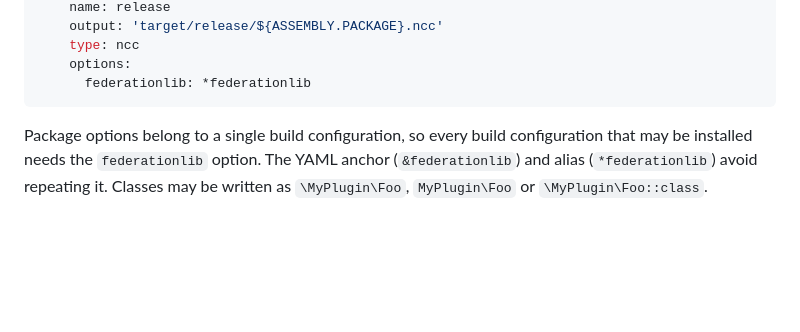
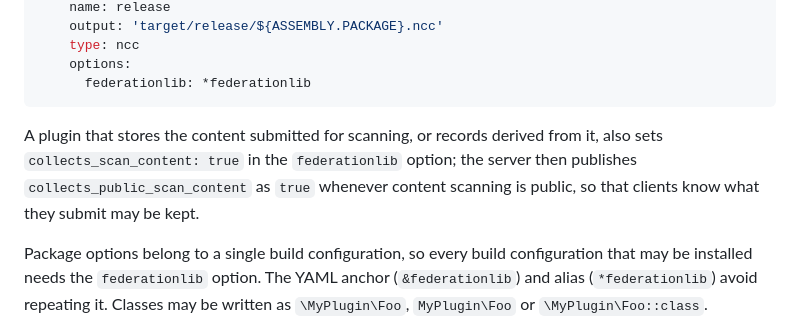
Before and after one commit to nosial/FederationLib, a Markdown page: PLUGINS.md, the part around the change. GitHub-like rendering; blank space fills up the shorter version.

Commit message:
Documented `collects_scan_content` and `collects_public_scan_content` plugin options in PLUGINS.md.

````diff
--- a/PLUGINS.md
+++ b/PLUGINS.md
@@ -213,6 +213,10 @@ build_configurations:
     options:
       federationlib: *federationlib
 ```
+
+A plugin that stores the content submitted for scanning, or records derived from it, also sets
+`collects_scan_content: true` in the `federationlib` option; the server then publishes `collects_public_scan_content` as
+`true` whenever content scanning is public, so that clients know what they submit may be kept.
 
 Package options belong to a single build configuration, so every build configuration that may be installed needs the
 `federationlib` option. The YAML anchor (`&federationlib`) and alias (`*federationlib`) avoid repeating it. Classes may
````
